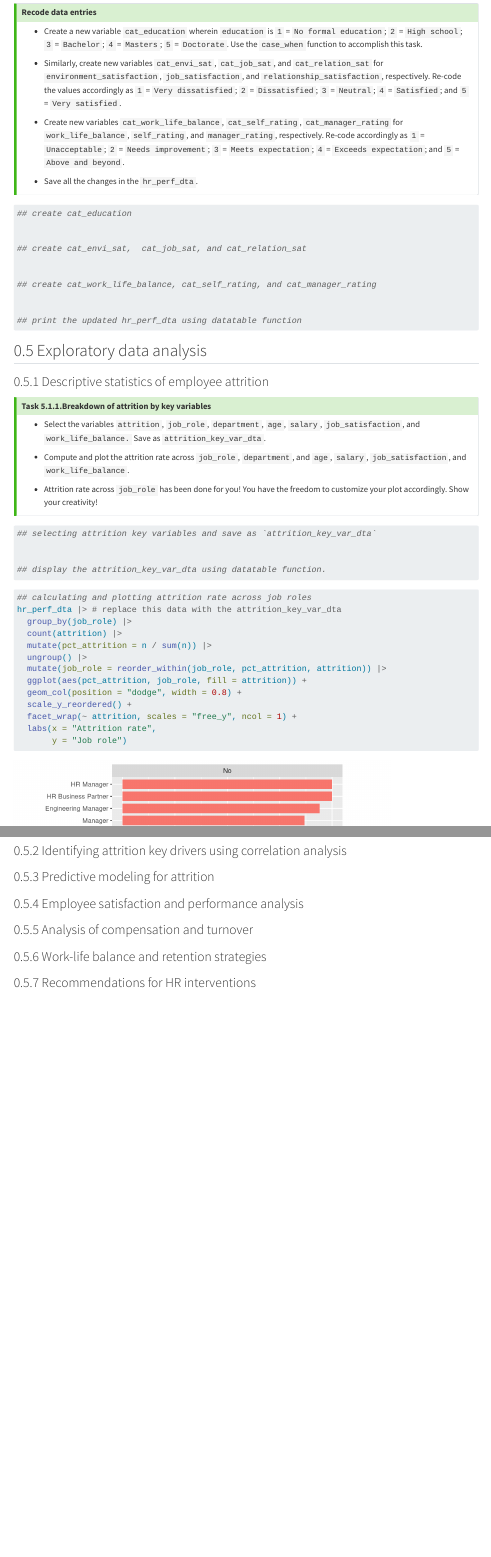
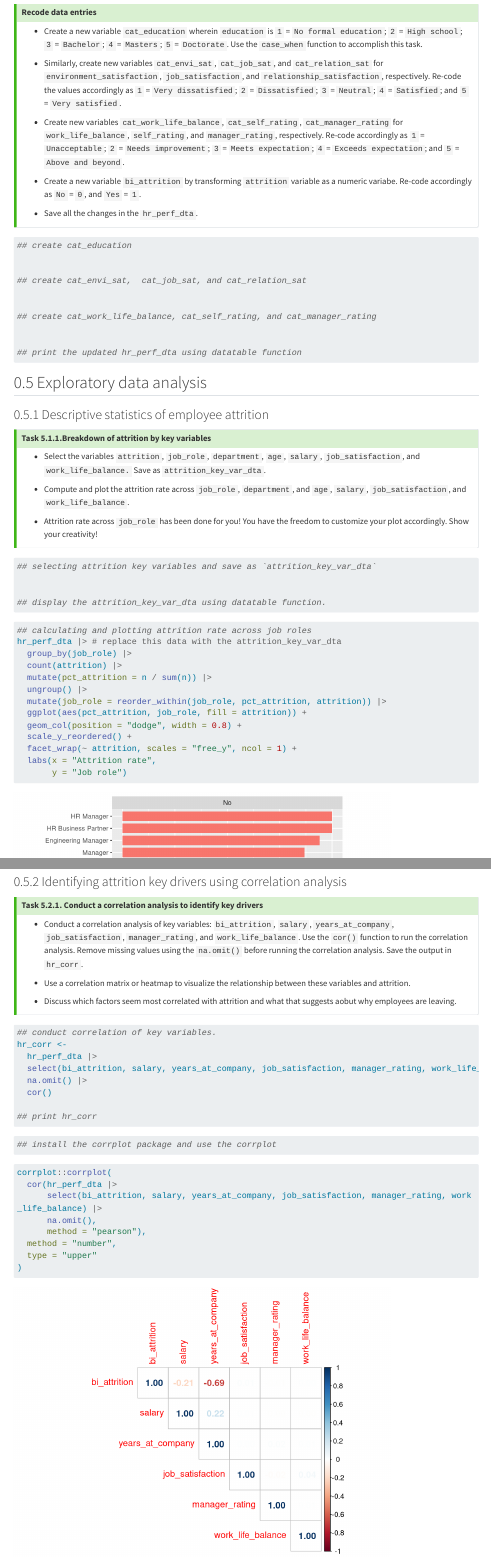
Before and after one commit to econ147-special-topic/20240925-bcon147-project-exercise-1, a Quarto document (bcon147-project-exercise-1.qmd): the page in a window 1100 px wide, from 2370 px down before the commit and from 2380 px down after it, so that both start at the same text, and a second part further down, joined at a grey line. Rendered offline with R 4.5, knitr and Pandoc in place of Quarto, with nearby package versions; menus at the side of the page are left out; long lines of code are wrapped; column names are cleaned by a stand-in for the janitor package.

Commit message:
section corr in progress

````diff
--- a/bcon147-project-exercise-1.qmd
+++ b/bcon147-project-exercise-1.qmd
@@ -135,6 +136,8 @@ hr_perf_dta <-
 - Similarly, create new variables `cat_envi_sat`, `cat_job_sat`, and `cat_relation_sat` for `environment_satisfaction`, `job_satisfaction`, and `relationship_satisfaction`, respectively. Re-code the values accordingly as `1` = `Very dissatisfied`; `2` = `Dissatisfied`; `3` = `Neutral`; `4` = `Satisfied`; and `5` = `Very satisfied`.
 
 - Create new variables  `cat_work_life_balance`, `cat_self_rating`, `cat_manager_rating` for `work_life_balance`, `self_rating`, and `manager_rating`, respectively. Re-code accordingly as `1` = `Unacceptable`; `2` = `Needs improvement`; `3` = `Meets expectation`; `4` = `Exceeds expectation`; and `5` = `Above and beyond`.
+
+- Create a new variable `bi_attrition` by transforming `attrition` variable as a numeric variabe. Re-code  accordingly as `No` = `0`, and `Yes` = `1`.
 
 - Save all the changes in the `hr_perf_dta`.
 :::
@@ -202,6 +205,49 @@ hr_perf_dta |> # replace this data with the attrition_key_var_dta
 
 ### Identifying attrition key drivers using correlation analysis
 
+::: {.callout-tip}
+## Task 5.2.1. Conduct a correlation analysis to identify key drivers
+
+- Conduct a correlation analysis of key variables: `bi_attrition`, `salary`, `years_at_company`, `job_satisfaction`, `manager_rating`, and `work_life_balance`. Use the `cor()` function to run the correlation analysis. Remove missing values using the `na.omit()` before running the correlation analysis. Save the output in `hr_corr`.
+
+- Use a correlation matrix or heatmap to visualize the relationship between these variables and attrition.
+
+- Discuss which factors seem most correlated with attrition and what that suggests aobut why employees are leaving.
+
+:::
+
+```{r}
+## conduct correlation of key variables.
+hr_corr <-
+  hr_perf_dta |>
+  select(bi_attrition, salary, years_at_company, job_satisfaction, manager_rating, work_life_balance) |>
+  na.omit() |>
+  cor()
+
+## print hr_corr
+
+
+```
+
+
+```{r}
+## install the corrplot package and use the corrplot
+```
+
+
+```{r}
+corrplot::corrplot(
+  cor(hr_perf_dta |>
+      select(bi_attrition, salary, years_at_company, job_satisfaction, manager_rating, work_life_balance) |>
+      na.omit(),
+      method = "pearson"),
+  method = "number",
+  type = "upper"
+)
+```
+
+
+
 
 ### Predictive modeling for attrition
 
````
Also changed, not shown: bcon147-project-exercise-1.qmd (3 more changed lines), 1 other file.
